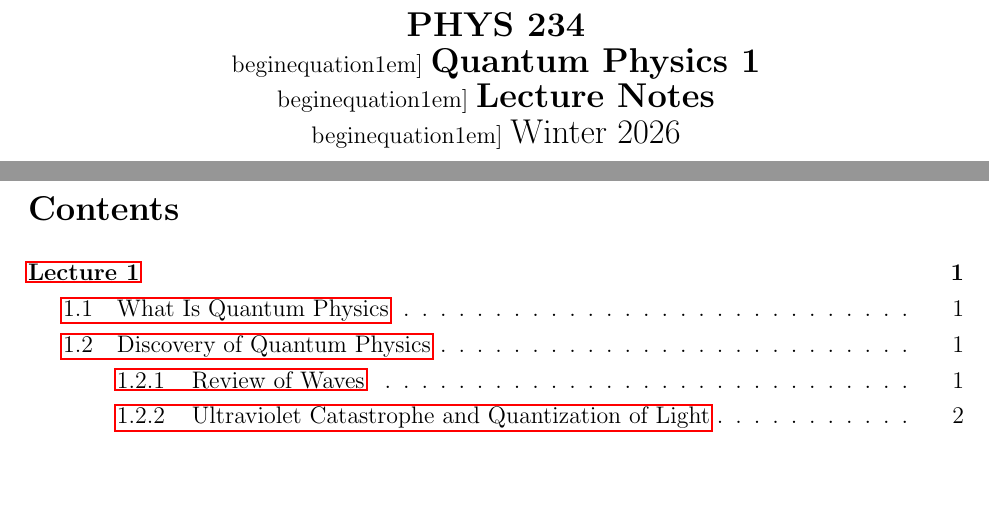
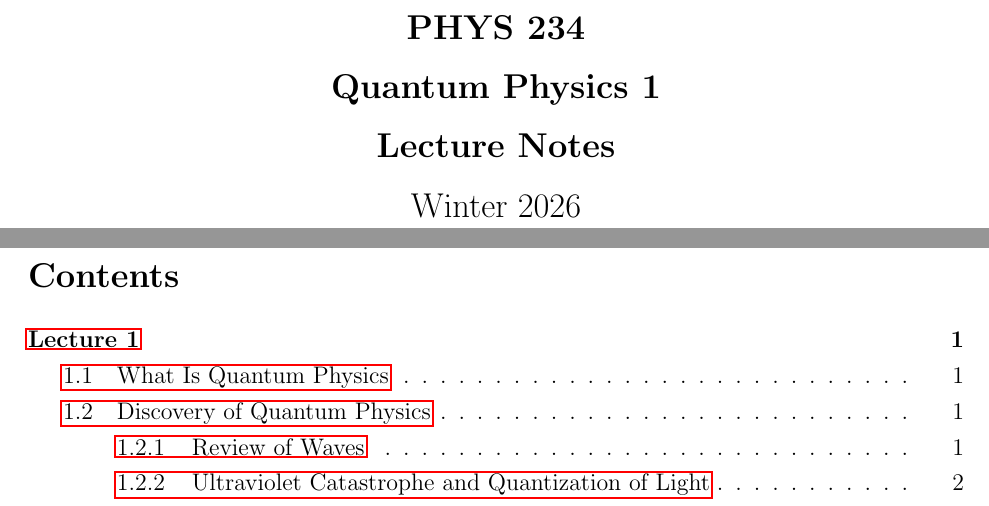
Before and after one commit to qzhng/uw-term7-winter2026, a LaTeX document (PHYS 234/phys-234-lecture-notes.tex): two parts of pages 1 and 2 of 29, joined at a grey line, cut so that both start at the same text, the shorter picture padded with empty space. Compiled offline with pdfLaTeX.

Commit message:
fix: phys 234 lecture notes title page

```diff
--- a/PHYS 234/phys-234-lecture-notes.tex
+++ b/PHYS 234/phys-234-lecture-notes.tex
@@ -219,9 +219,9 @@
 \begin{titlepage}
     \centering
     \vspace*{5cm} % Pushes the title down the page
-    {\Large \textbf{PHYS 234}} \\begin{equation}1em]
-    {\Large \textbf{Quantum Physics 1}} \\begin{equation}1em]
-    {\Large \textbf{Lecture Notes}} \\begin{equation}1em]
+    {\Large \textbf{PHYS 234}} \\[1em]
+    {\Large \textbf{Quantum Physics 1}} \\[1em]
+    {\Large \textbf{Lecture Notes}} \\[1em]
     {\Large Winter 2026}
 \end{titlepage}
 \clearpage
```
Also changed, not shown: PHYS 234/phys-234-lecture-notes.pdf, 3 other files.
